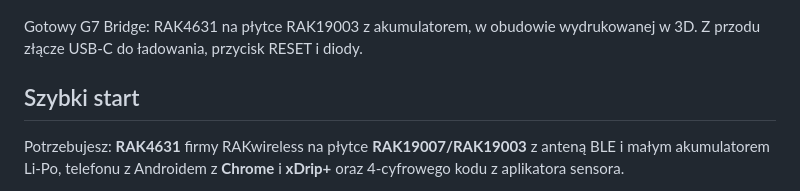
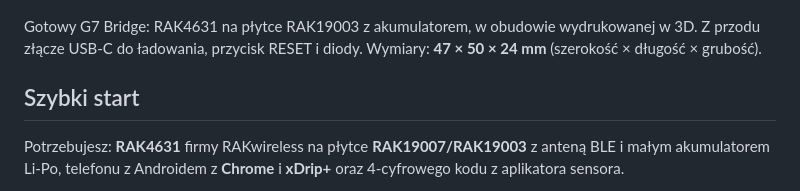
Before and after one commit to TomaszSmart/Dexcom-G7-CGM-Extender-Bridge, a Markdown page: README.pl.md, the part around the change. Drawn GitHub-style.

Commit message:
README: G7 Bridge case size 47 x 50 x 24 mm
Co-Authored-By: Claude Opus 5.5 <noreply@anthropic.com>

```diff
--- a/README.pl.md
+++ b/README.pl.md
@@ -26,6 +26,7 @@ na chwilę straci zasięg, bridge przechowa odczyty i wyśle je, gdy tylko poł
 
 Gotowy G7 Bridge: RAK4631 na płytce RAK19003 z akumulatorem, w obudowie wydrukowanej w 3D.
 Z przodu złącze USB-C do ładowania, przycisk RESET i diody.
+Wymiary: **47 × 50 × 24 mm** (szerokość × długość × grubość).
 
 ## Szybki start
 
```
Also changed, not shown: README.md (+1 -0 lines).
